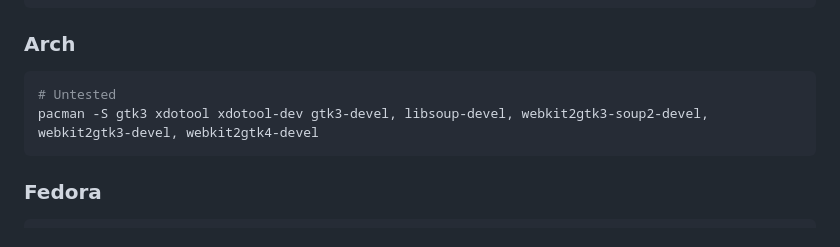
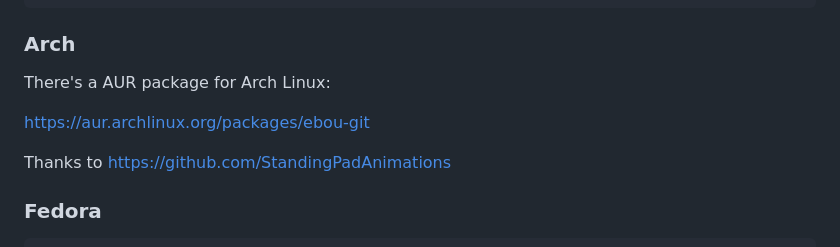
Before and after one commit to terhechte/Ebou, a Markdown page: README.md, the part around the change. Rendered like a GitHub page.

Commit message:
update arch section

````diff
--- a/README.md
+++ b/README.md
@@ -135,10 +135,11 @@ sudo apt-get install pkg-config libssl-dev libgtk-3-dev xdotool libwebkit2gtk-4.
 
 ### Arch
 
-``` sh
-# Untested
-pacman -S gtk3 xdotool xdotool-dev gtk3-devel, libsoup-devel, webkit2gtk3-soup2-devel, webkit2gtk3-devel, webkit2gtk4-devel
-```
+There's a AUR package for Arch Linux:
+
+[https://aur.archlinux.org/packages/ebou-git](https://aur.archlinux.org/packages/ebou-git)
+
+Thanks to [https://github.com/StandingPadAnimations](StandingPadAnimations)
 
 ### Fedora
 
````
